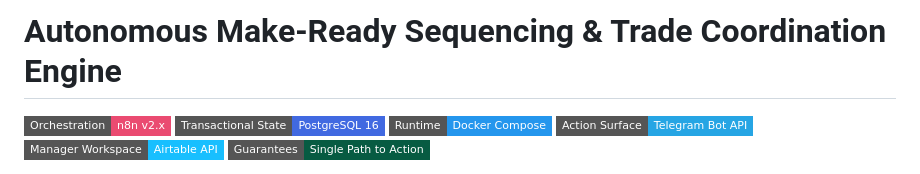
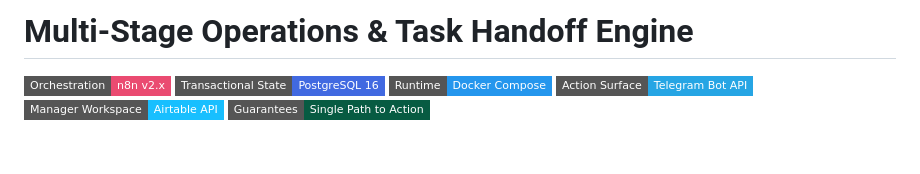
Before and after one commit to SambhavJain26/multistage-operations-handoff-engine, a Markdown page: README.md, the part around the change. Rendered like a GitHub page; badges without logos; blank space fills up the shorter version.

Commit message:
docs: update project title to enterprise naming standard in README and CASE_STUDY

```diff
--- a/README.md
+++ b/README.md
@@ -1,4 +1,4 @@
-# Autonomous Make-Ready Sequencing & Trade Coordination Engine
+# Multi-Stage Operations & Task Handoff Engine
 
 [![n8n](https://img.shields.io/badge/Orchestration-n8n_v2.x-EA4B71?style=flat-square&logo=n8n)](https://n8n.io)
 [![PostgreSQL](https://img.shields.io/badge/Transactional_State-PostgreSQL_16-4169E1?style=flat-square&logo=postgresql)](https://www.postgresql.org)
```
Also changed, not shown: CASE_STUDY.md (+2 -2 lines).
